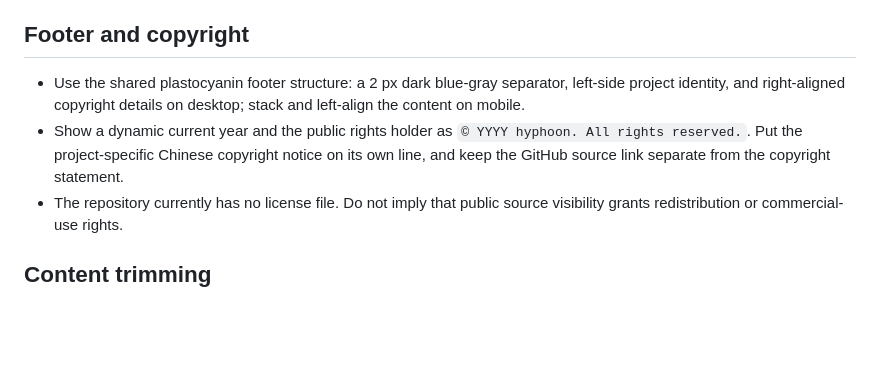
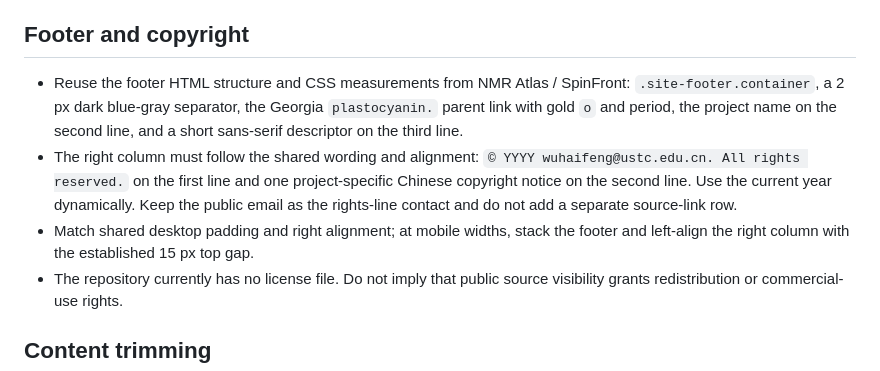
Before and after one commit to imasenHF/countdown-studio, a Markdown page: docs/STYLE_GUIDE.md, the part around the change. Rendered like a GitHub page; blank space fills up the shorter version.

Commit message:
docs: specify shared footer markup and spacing

```diff
--- a/docs/STYLE_GUIDE.md
+++ b/docs/STYLE_GUIDE.md
@@ -9,8 +9,9 @@
 - The checkerboard denotes transparency in the preview only; it must never be included in exported files.
 
 ## Footer and copyright
-- Use the shared plastocyanin footer structure: a 2 px dark blue-gray separator, left-side project identity, and right-aligned copyright details on desktop; stack and left-align the content on mobile.
-- Show a dynamic current year and the public rights holder as `© YYYY hyphoon. All rights reserved.`. Put the project-specific Chinese copyright notice on its own line, and keep the GitHub source link separate from the copyright statement.
+- Reuse the footer HTML structure and CSS measurements from NMR Atlas / SpinFront: `.site-footer.container`, a 2 px dark blue-gray separator, the Georgia `plastocyanin.` parent link with gold `o` and period, the project name on the second line, and a short sans-serif descriptor on the third line.
+- The right column must follow the shared wording and alignment: `© YYYY wuhaifeng@ustc.edu.cn. All rights reserved.` on the first line and one project-specific Chinese copyright notice on the second line. Use the current year dynamically. Keep the public email as the rights-line contact and do not add a separate source-link row.
+- Match shared desktop padding and right alignment; at mobile widths, stack the footer and left-align the right column with the established 15 px top gap.
 - The repository currently has no license file. Do not imply that public source visibility grants redistribution or commercial-use rights.
 
 ## Content trimming
```
